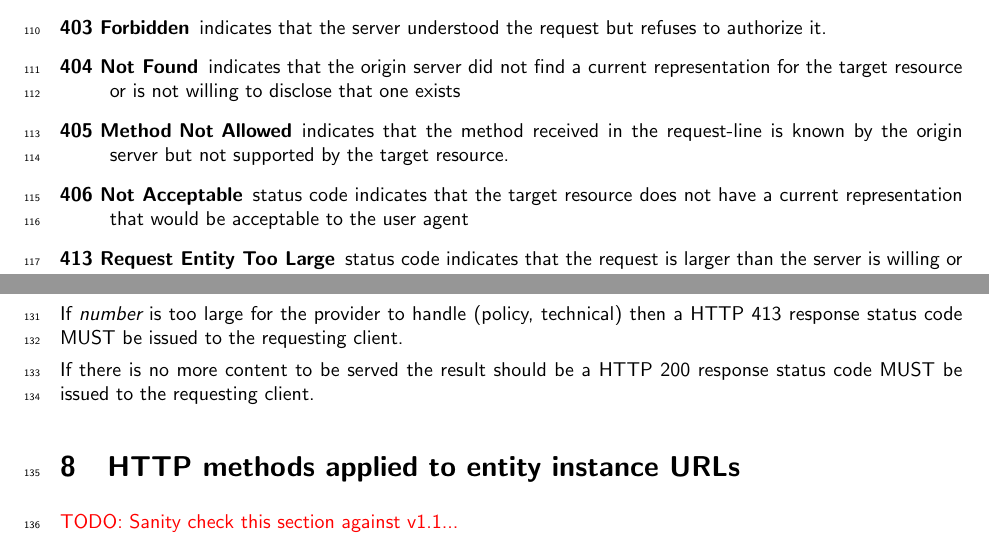
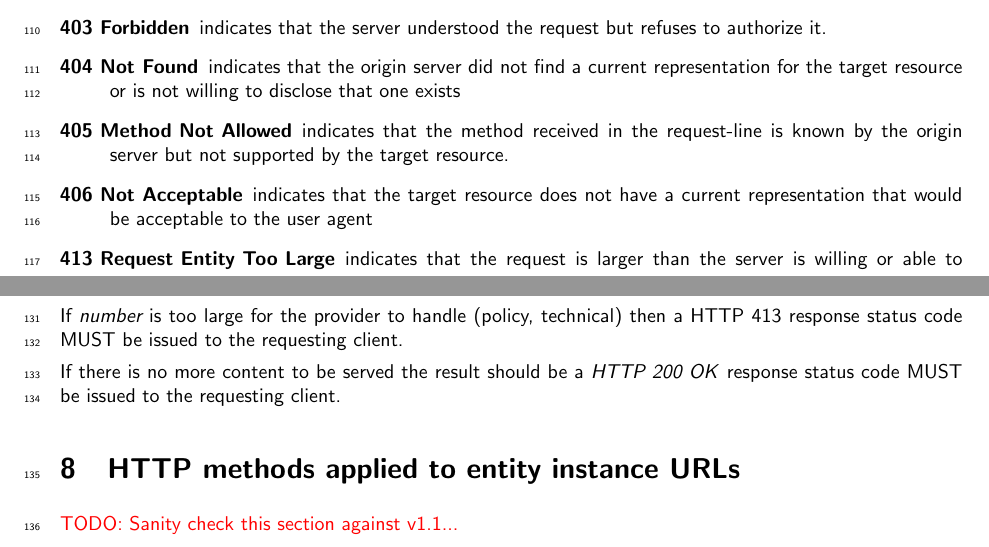
Before and after one commit to occiware/occi-wg, a LaTeX document (http_protocol.tex): two parts of pages 5 and 6 of 11, joined at a grey line, cut so that both start at the same text. Compiled offline with pdfLaTeX.

Commit message:
minor cosmetic fixes

```diff
--- a/http_protocol.tex
+++ b/http_protocol.tex
@@ -168,8 +168,8 @@ behaviour in such cases is not specified. The return codes are specified by
 \item[403 Forbidden] indicates that the server understood the request but refuses to authorize it.
 \item[404 Not Found] indicates that the origin server did not find a current representation for the target resource or is not willing to disclose that one exists
 \item[405 Method Not Allowed] indicates that the method received in the request-line is known by the origin server but not supported by the target resource.
-\item[406 Not Acceptable] status code indicates that the target resource does not have a current representation that would be acceptable to the user agent
-\item[413 Request Entity Too Large] status code indicates that the request is larger than the server is willing or able to process.
+\item[406 Not Acceptable] indicates that the target resource does not have a current representation that would be acceptable to the user agent
+\item[413 Request Entity Too Large] indicates that the request is larger than the server is willing or able to process.
 \item[500 Internal Server Error] indicates that the server encountered an unexpected condition that prevented it from fulfilling the request.
 \item[501 Not Implemented] indicates that the server does not support the functionality required to fulfill the request.
 \end{description}
@@ -191,7 +191,7 @@ integer that refers to a sub-collection of the requested collection. {\em number
 
 If {\em number} is too large for the provider to handle (policy, technical) then a HTTP 413 response status code MUST be issued to the requesting client.
 
-If there is no more content to be served the result should be a HTTP 200 response status code MUST be issued to the requesting client.
+If there is no more content to be served the result should be a \emph{HTTP 200 OK} response status code MUST be issued to the requesting client.
 
 
 \section{HTTP methods applied to entity instance URLs}
```
Also changed, not shown: http_protocol.tex (4 more changed lines).
